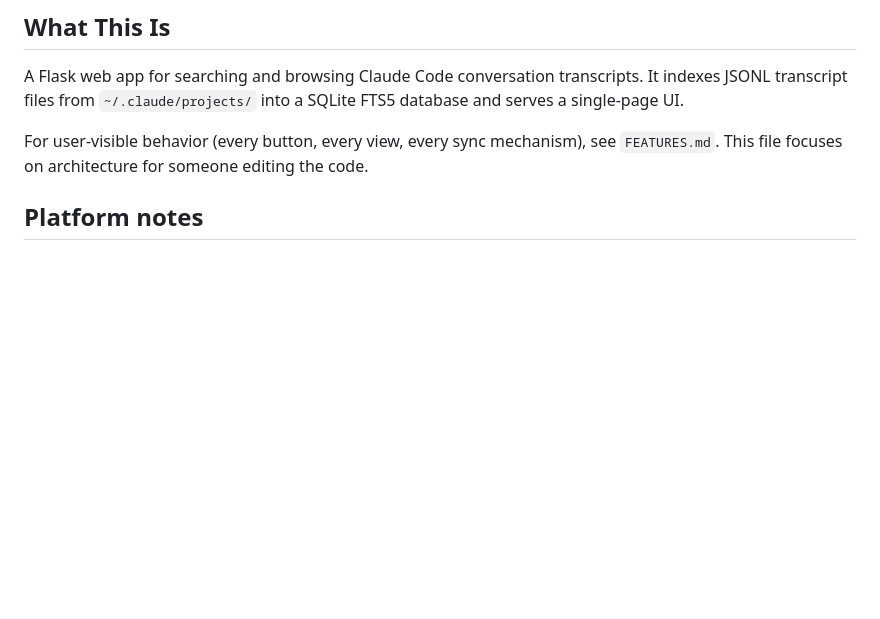
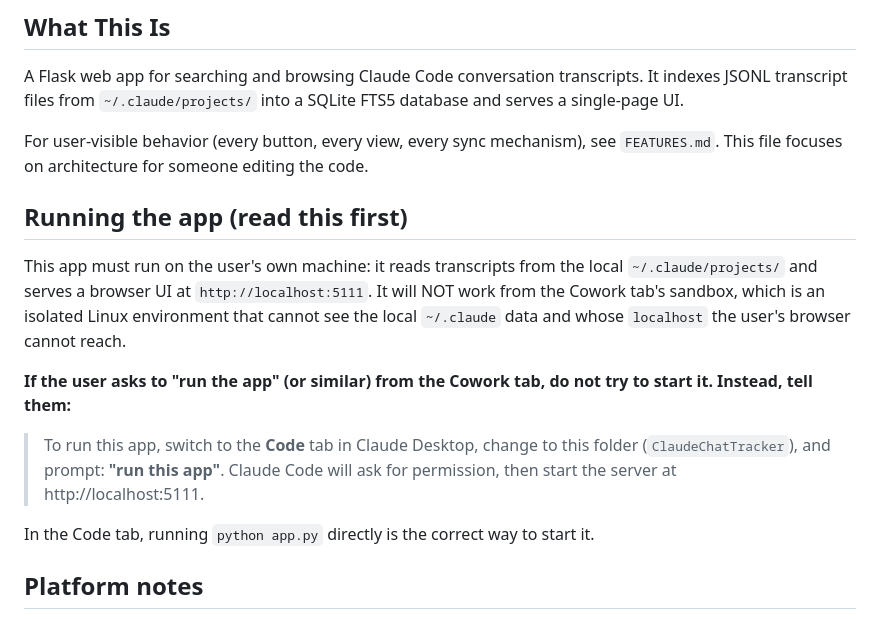
Before and after one commit to julieh/ClaudeChatTracker, a Markdown page: CLAUDE.md, the part around the change. Drawn GitHub-style; blank space fills up the shorter version.

Commit message:
docs: add run-locally guidance to CLAUDE.md
Add a "Running the app (read this first)" section near the top of
CLAUDE.md, ahead of the platform notes.

The app reads transcripts from the local ~/.claude/projects/ and
serves a browser UI at localhost:5111, so it only works on the
user's own machine. Running it from the Cowork tab's sandbox fails:
that environment is an isolated Linux box that cannot see local
~/.claude data, and its localhost is unreachable from the user's
browser.

The new section tells Claude not to attempt a start from Cowork and
instead direct the user to the Code tab (change to ClaudeChatTracker,
prompt "run this app"), where python app.py is the correct entry point.
EOF

```diff
--- a/CLAUDE.md
+++ b/CLAUDE.md
@@ -7,6 +7,16 @@ This file provides guidance to Claude Code (claude.ai/code) when working with co
 A Flask web app for searching and browsing Claude Code conversation transcripts. It indexes JSONL transcript files from `~/.claude/projects/` into a SQLite FTS5 database and serves a single-page UI.
 
 For user-visible behavior (every button, every view, every sync mechanism), see `FEATURES.md`. This file focuses on architecture for someone editing the code.
+
+## Running the app (read this first)
+
+This app must run on the user's own machine: it reads transcripts from the local `~/.claude/projects/` and serves a browser UI at `http://localhost:5111`. It will NOT work from the Cowork tab's sandbox, which is an isolated Linux environment that cannot see the local `~/.claude` data and whose `localhost` the user's browser cannot reach.
+
+**If the user asks to "run the app" (or similar) from the Cowork tab, do not try to start it. Instead, tell them:**
+
+> To run this app, switch to the **Code** tab in Claude Desktop, change to this folder (`ClaudeChatTracker`), and prompt: **"run this app"**. Claude Code will ask for permission, then start the server at http://localhost:5111.
+
+In the Code tab, running `python app.py` directly is the correct way to start it.
 
 ## Platform notes
 
```
